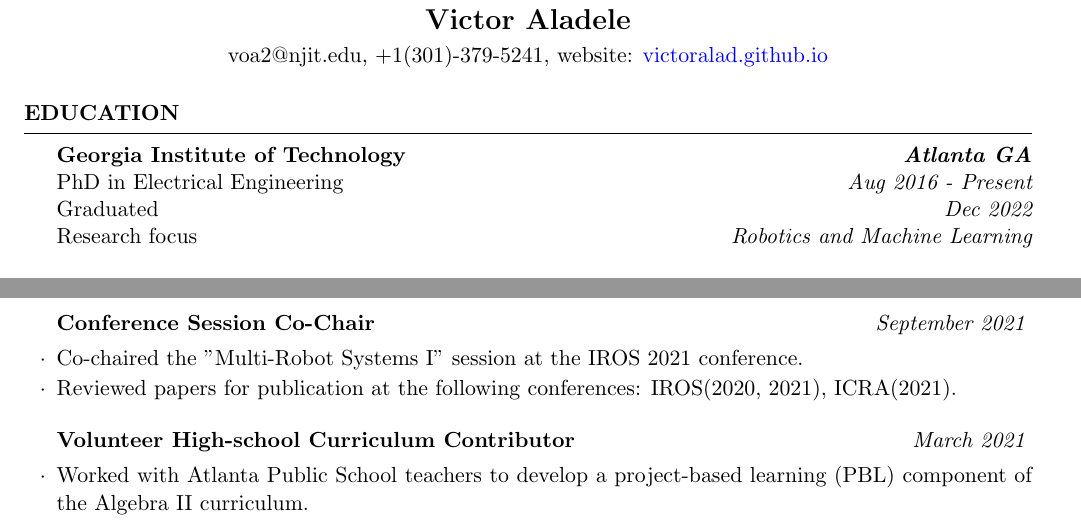
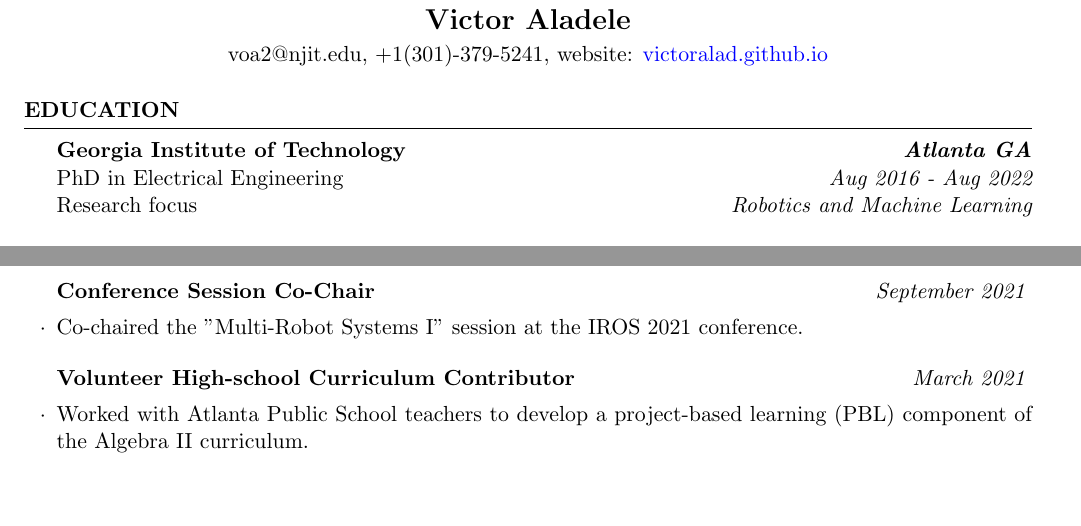
Before and after one commit to victoralad/resume, a LaTeX CV (curriculum_vitae.tex): two parts of pages 1 and 3 of 3, joined at a grey line, cut so that both start at the same text, the shorter picture padded with empty space. Compiled offline with pdfLaTeX.

Commit message:
Update PhD graduation date.

```diff
--- a/curriculum_vitae.tex
+++ b/curriculum_vitae.tex
@@ -42,8 +42,7 @@
 \begin{rSection}{Education}
 
 {\bf Georgia Institute of Technology} \hfill {\bf \em Atlanta GA} \\
-PhD in Electrical Engineering \hfill {\em Aug 2016 - Present}\\
-Graduated \hfill {\em Dec 2022}\\
+PhD in Electrical Engineering \hfill {\em Aug 2016 - Aug 2022}\\
 Research focus \hfill {\em Robotics and Machine Learning}\\
 \\
 {\bf New Jersey Institute of Technology} \hfill {\bf \em Newark NJ} \\
@@ -233,7 +232,6 @@ Advanced Programming Techniques ({\scriptsize CUDA, OpenMP, OpenGL, Sockets}) \h
 
 \begin{rSubsection}{Conference Session Co-Chair}{\em September 2021}{}{}
 \item Co-chaired the "Multi-Robot Systems I" session at the IROS 2021 conference.
-\item Reviewed papers for publication at the following conferences: IROS(2020, 2021), ICRA(2021).
 \end{rSubsection}
 
 \begin{rSubsection}{Volunteer High-school Curriculum Contributor}{\em March 2021}{}{}
```
Also changed, not shown: resume.tex (+2 -2 lines), curriculum_vitae.pdf, resume.pdf, 4 other files.
